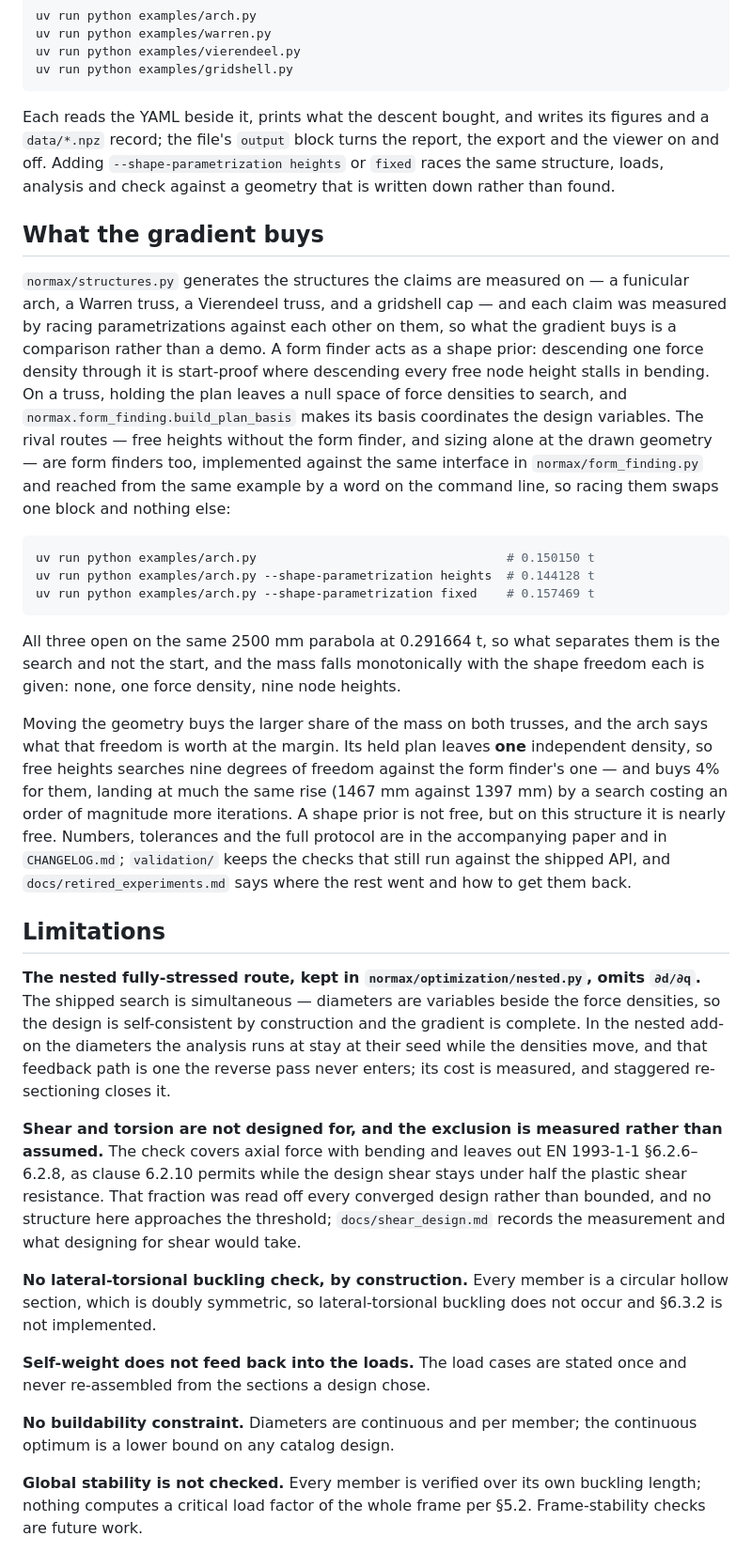
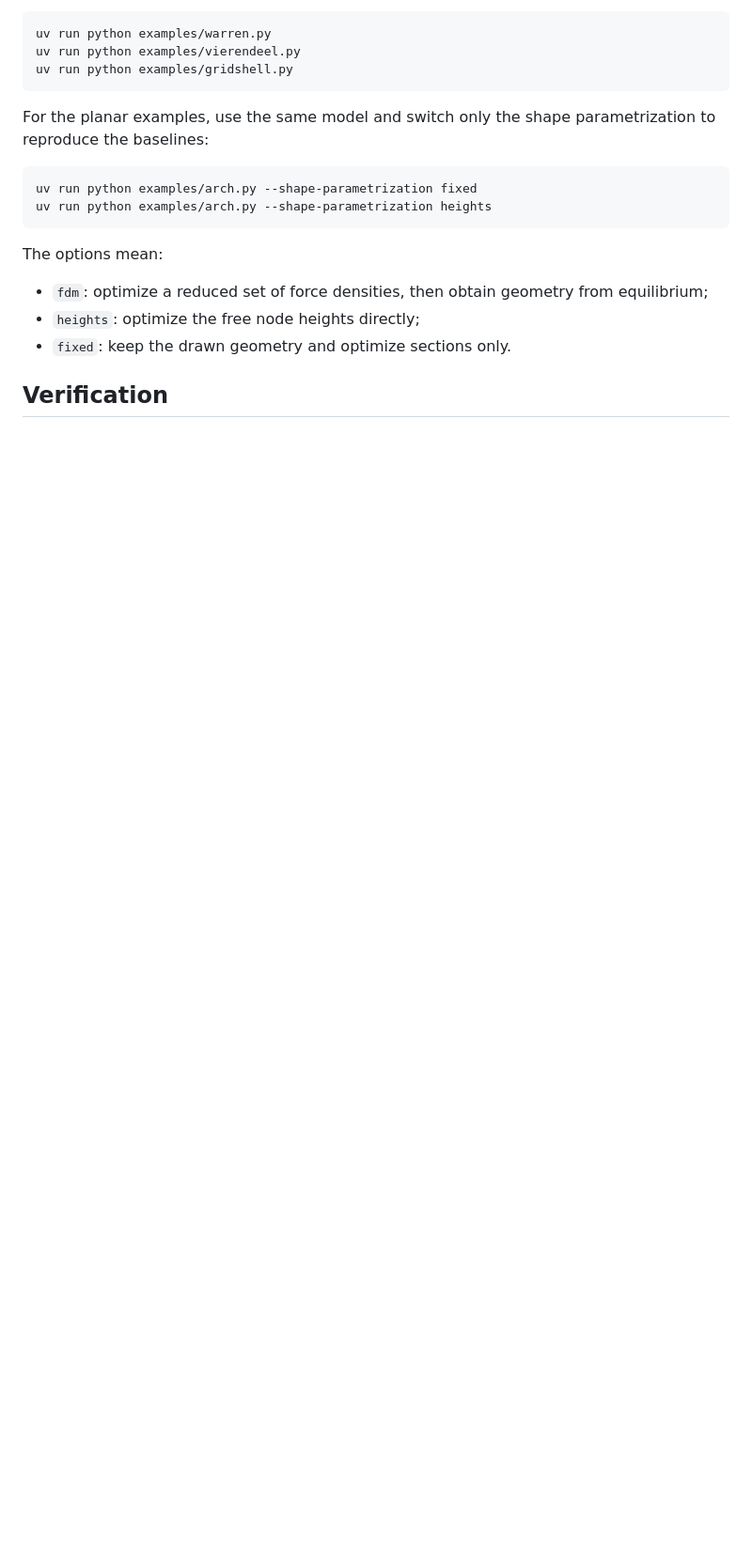
Before and after one commit to arpastrana/normax, a Markdown page: README.md, the part around one of its changes. Shown at 94% size. Drawn GitHub-style; blank space fills up the shorter version.

Commit message:
[Docs] Reframe the project landing page

````diff
--- a/README.md
+++ b/README.md
@@ -126,77 +165,20 @@ uv run python examples/vierendeel.py
 uv run python examples/gridshell.py
 ```
 
-Each reads the YAML beside it, prints what the descent bought, and writes its
-figures and a `data/*.npz` record; the file's `output` block turns the report,
-the export and the viewer on and off. Adding `--shape-parametrization heights`
-or `fixed` races the same structure, loads, analysis and check against a
-geometry that is written down rather than found.
-
-## What the gradient buys
-
-`normax/structures.py` generates the structures the claims are measured on — a
-funicular arch, a Warren truss, a Vierendeel truss, and a gridshell cap — and
-each claim was measured by racing parametrizations against each other on them,
-so what the gradient buys is a comparison rather than a demo. A form finder
-acts as a shape prior: descending one force density through it is start-proof
-where descending every free node height stalls in bending. On a truss, holding the
-plan leaves a null space of force densities to search, and
-`normax.form_finding.build_plan_basis` makes its basis coordinates the design
-variables. The rival routes — free heights without the form finder, and sizing
-alone at the drawn geometry — are form finders too, implemented against the
-same interface in `normax/form_finding.py` and reached from the same example by
-a word on the command line, so racing them swaps one block and nothing else:
+For the planar examples, use the same model and switch only the shape
+parametrization to reproduce the baselines:
 
 ```bash
-uv run python examples/arch.py                                  # 0.150150 t
-uv run python examples/arch.py --shape-parametrization heights  # 0.144128 t
-uv run python examples/arch.py --shape-parametrization fixed    # 0.157469 t
+uv run python examples/arch.py --shape-parametrization fixed
+uv run python examples/arch.py --shape-parametrization heights
 ```
 
-All three open on the same 2500 mm parabola at 0.291664 t, so what separates
-them is the search and not the start, and the mass falls monotonically with the
-shape freedom each is given: none, one force density, nine node heights.
+The options mean:
 
-Moving the geometry buys the larger share of the mass on both trusses, and the
-arch says what that freedom is worth at the margin. Its held plan leaves **one**
-independent density, so free heights searches nine degrees of freedom against
-the form finder's one — and buys 4% for them, landing at much the same rise
-(1467 mm against 1397 mm) by a search costing an order of magnitude more
-iterations. A shape prior is not free, but on this structure it is nearly free.
-Numbers, tolerances and the full protocol are in the accompanying paper and in
-`CHANGELOG.md`; `validation/` keeps the checks that still run against the
-shipped API, and `docs/retired_experiments.md` says where the rest went and how
-to get them back.
+- `fdm`: optimize a reduced set of force densities, then obtain geometry from
+  equilibrium;
+- `heights`: optimize the free node heights directly;
+- `fixed`: keep the drawn geometry and optimize sections only.
 
-## Limitations
+## Verification
 
-**The nested fully-stressed route, kept in `normax/optimization/nested.py`,
-omits `∂d/∂q`.**
-The shipped search is simultaneous — diameters are variables beside the force
-densities, so the design is self-consistent by construction and the gradient
-is complete. In the nested add-on the diameters the analysis runs at stay at
-their seed while the densities move, and that feedback path is one the reverse
-pass never enters; its cost is measured, and staggered re-sectioning closes it.
-
-**Shear and torsion are not designed for, and the exclusion is measured rather
-than assumed.** The check covers axial force with bending and leaves out
-EN 1993-1-1 §6.2.6–6.2.8, as clause 6.2.10 permits while the design shear
-stays under half the plastic shear resistance. That fraction was read off every
-converged design rather than bounded, and no structure here approaches the
-threshold; `docs/shear_design.md` records the measurement and what designing
-for shear would take.
-
-**No lateral-torsional buckling check, by construction.** Every member is a
-circular hollow section, which is doubly symmetric, so lateral-torsional
-buckling does not occur and §6.3.2 is not implemented.
-
-**Self-weight does not feed back into the loads.** The load cases are stated
-once and never re-assembled from the sections a design chose.
-
-**No buildability constraint.** Diameters are continuous and per member; the
-continuous optimum is a lower bound on any catalog design.
-
-**Global stability is not checked.** Every member is verified over its own
-buckling length; nothing computes a critical load factor of the whole frame
-per §5.2. Frame-stability checks are future work.
-
````
Also changed, not shown: other parts of README.md (+204 -123 lines).
